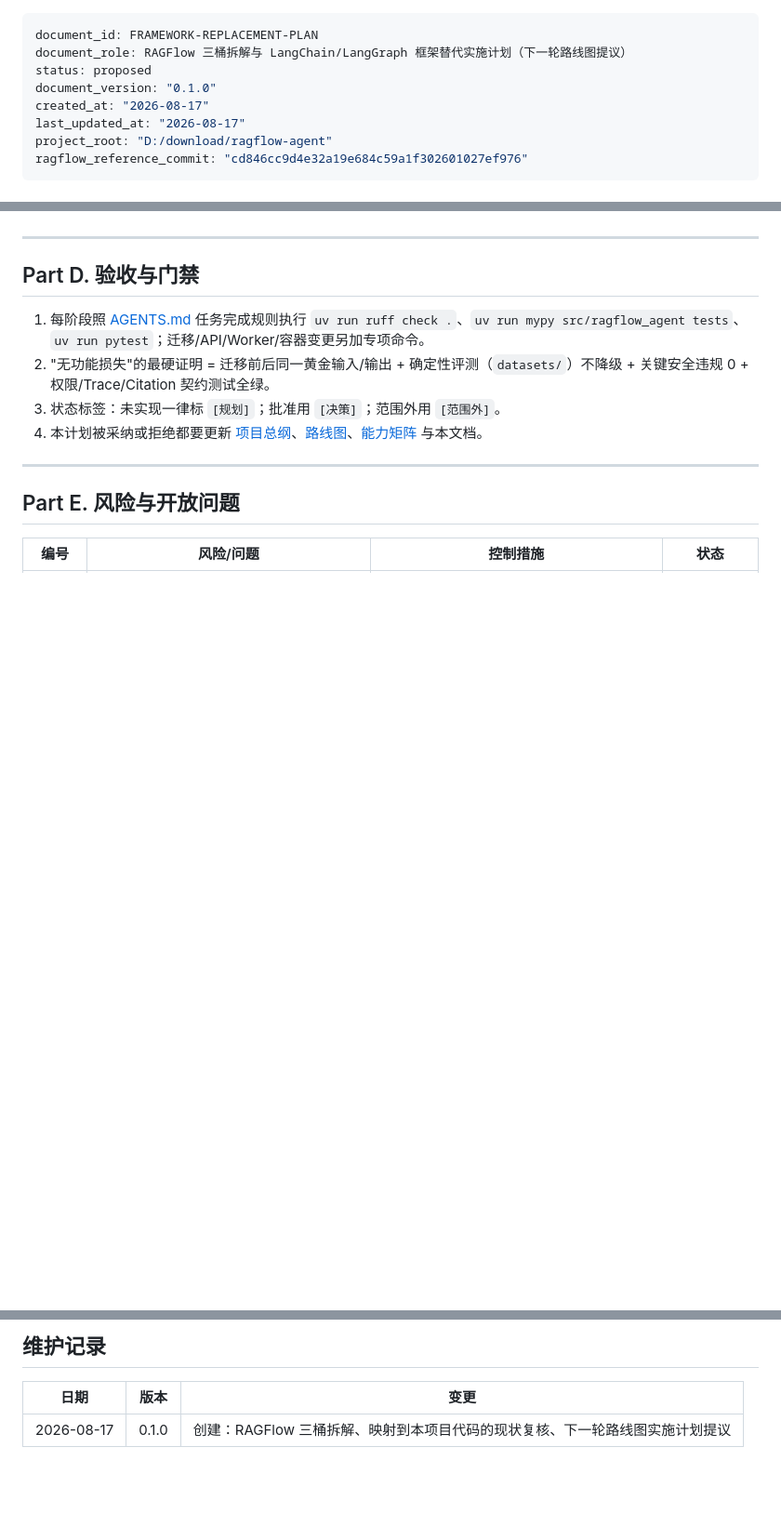
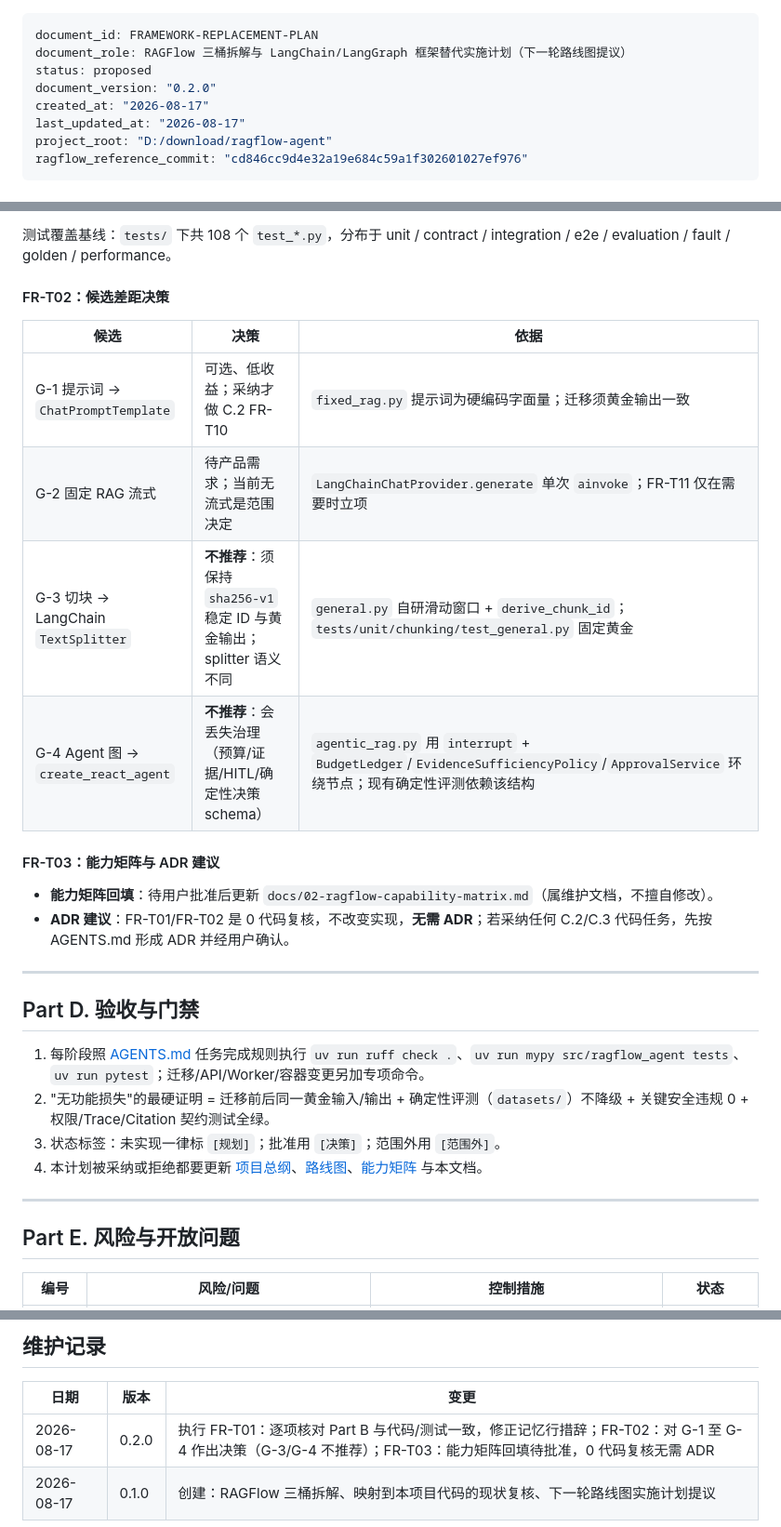
Before and after one commit to haonanhu02-jpg/rag-, a Markdown page: docs/11-framework-replacement-plan.md, 3 parts joined by grey strips. Shown at 93% size. Rendered like a GitHub page; blank space fills up the shorter version.

```diff
--- a/docs/11-framework-replacement-plan.md
+++ b/docs/11-framework-replacement-plan.md
@@ -2,7 +2,7 @@
 document_id: FRAMEWORK-REPLACEMENT-PLAN
 document_role: RAGFlow 三桶拆解与 LangChain/LangGraph 框架替代实施计划（下一轮路线图提议）
 status: proposed
-document_version: "0.1.0"
+document_version: "0.2.0"
 created_at: "2026-08-17"
 last_updated_at: "2026-08-17"
 project_root: "D:/download/ragflow-agent"
@@ -184,3 +206,19 @@ C.1 复核（0 代码，必做） → C.2 微整合（可选） → C.3 候选
+测试覆盖基线：`tests/` 下共 108 个 `test_*.py`，分布于 unit / contract / integration / e2e / evaluation / fault / golden / performance。
+
+#### FR-T02：候选差距决策
+
+| 候选 | 决策 | 依据 |
+|---|---|---|
+| G-1 提示词 → `ChatPromptTemplate` | 可选、低收益；采纳才做 C.2 FR-T10 | `fixed_rag.py` 提示词为硬编码字面量；迁移须黄金输出一致 |
+| G-2 固定 RAG 流式 | 待产品需求；当前无流式是范围决定 | `LangChainChatProvider.generate` 单次 `ainvoke`；FR-T11 仅在需要时立项 |
+| G-3 切块 → LangChain `TextSplitter` | **不推荐**：须保持 `sha256-v1` 稳定 ID 与黄金输出；splitter 语义不同 | `general.py` 自研滑动窗口 + `derive_chunk_id`；`tests/unit/chunking/test_general.py` 固定黄金 |
+| G-4 Agent 图 → `create_react_agent` | **不推荐**：会丢失治理（预算/证据/HITL/确定性决策 schema） | `agentic_rag.py` 用 `interrupt` + `BudgetLedger`/`EvidenceSufficiencyPolicy`/`ApprovalService` 环绕节点；现有确定性评测依赖该结构 |
+
+#### FR-T03：能力矩阵与 ADR 建议
+
+- **能力矩阵回填**：待用户批准后更新 `docs/02-ragflow-capability-matrix.md`（属维护文档，不擅自修改）。
+- **ADR 建议**：FR-T01/FR-T02 是 0 代码复核，不改变实现，**无需 ADR**；若采纳任何 C.2/C.3 代码任务，先按 AGENTS.md 形成 ADR 并经用户确认。
+
 ---
 
 ## Part D. 验收与门禁
@@ -208,4 +246,5 @@ C.1 复核（0 代码，必做） → C.2 微整合（可选） → C.3 候选
 
 | 日期 | 版本 | 变更 |
 |---|---|---|
+| 2026-08-17 | 0.2.0 | 执行 FR-T01：逐项核对 Part B 与代码/测试一致，修正记忆行措辞；FR-T02：对 G-1 至 G-4 作出决策（G-3/G-4 不推荐）；FR-T03：能力矩阵回填待批准，0 代码复核无需 ADR |
 | 2026-08-17 | 0.1.0 | 创建：RAGFlow 三桶拆解、映射到本项目代码的现状复核、下一轮路线图实施计划提议 |
```
Also changed, not shown: other parts of docs/11-framework-replacement-plan.md (+23 -1 lines).
